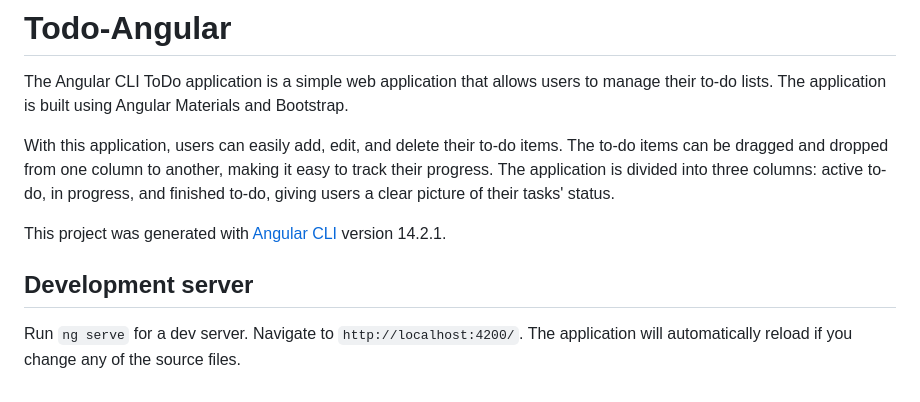
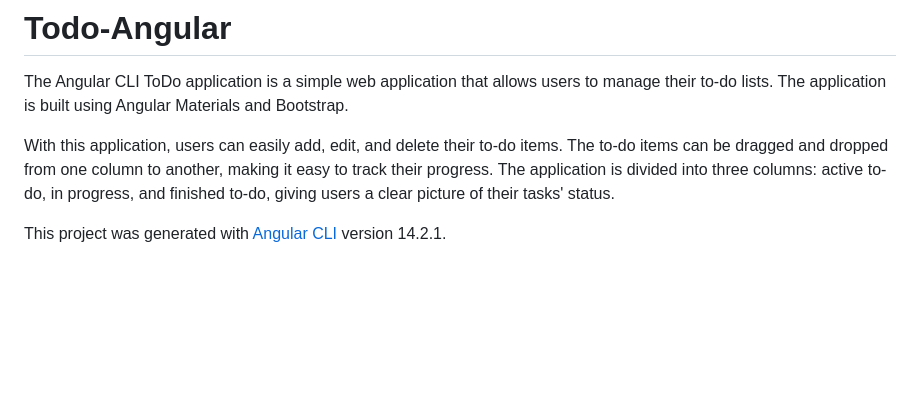
Before and after one commit to Ludek1306/Public, a Markdown page: todo-angular/README.md, the part around the change. GitHub-like rendering; blank space fills up the shorter version.

```diff
--- a/todo-angular/README.md
+++ b/todo-angular/README.md
@@ -5,7 +5,3 @@ The Angular CLI ToDo application is a simple web application that allows users t
 With this application, users can easily add, edit, and delete their to-do items. The to-do items can be dragged and dropped from one column to another, making it easy to track their progress. The application is divided into three columns: active to-do, in progress, and finished to-do, giving users a clear picture of their tasks' status.
 
 This project was generated with [Angular CLI](https://github.com/angular/angular-cli) version 14.2.1.
-
-## Development server
-
-Run `ng serve` for a dev server. Navigate to `http://localhost:4200/`. The application will automatically reload if you change any of the source files.
```
Also changed, not shown: readme.md (+25 -19 lines), assets/quiz-app-printscreen.png (added), assets/reddit-printscreen.png (added), assets/todo-printscreen.png (added), assets/weather-app-printscreen.png (added).
